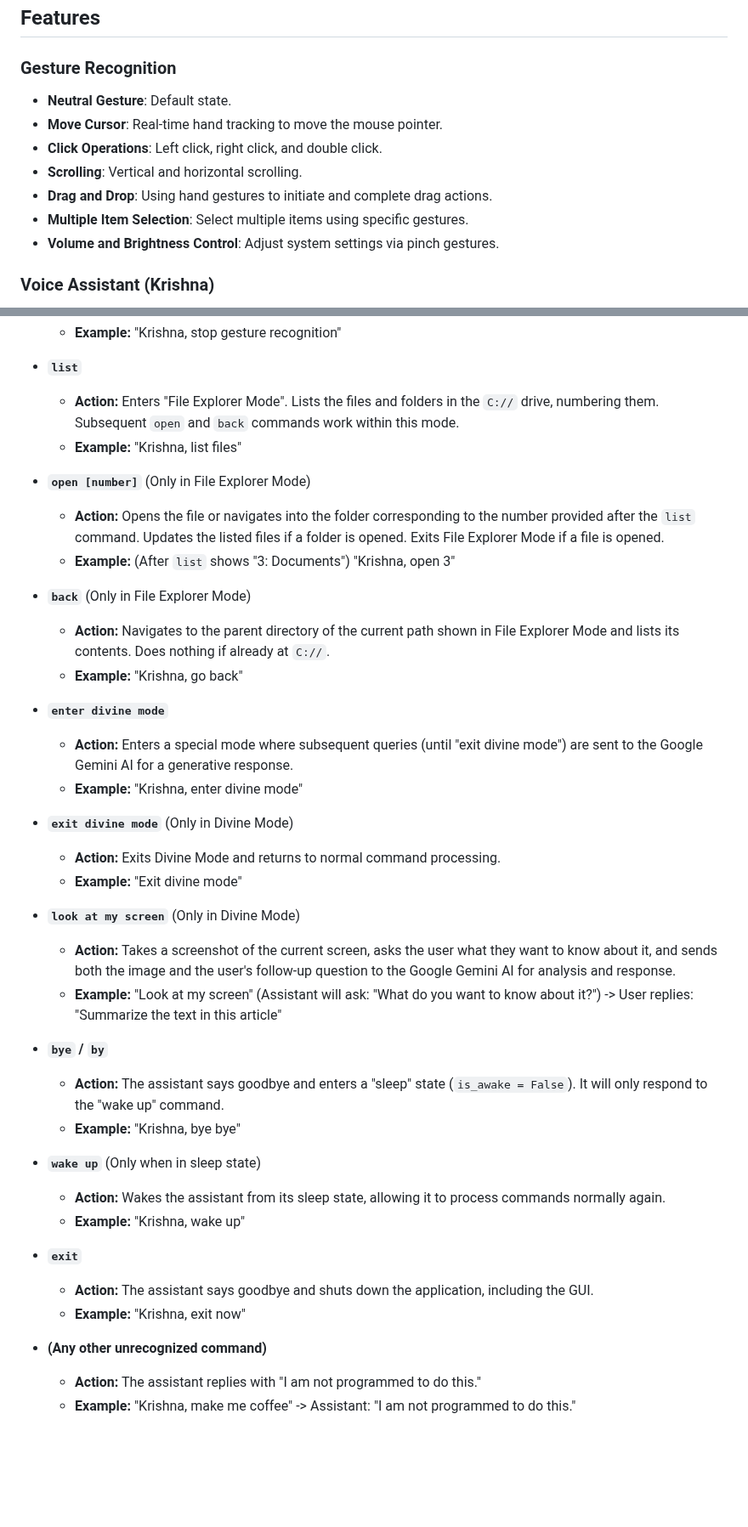
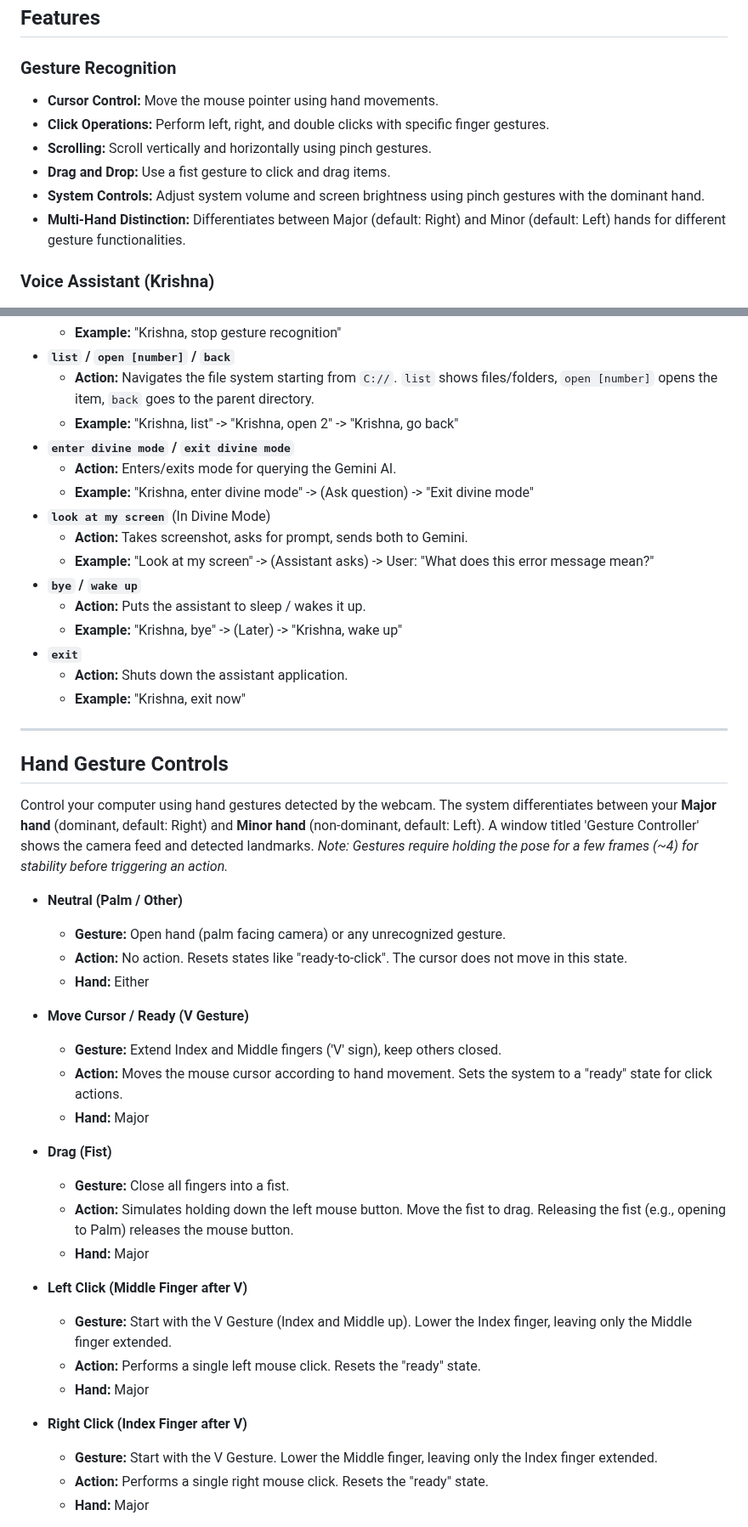
Before and after one commit to halcyon-past/Glide-Connect, a Markdown page: README.md, 2 parts joined by grey strips. Shown at 85% size. GitHub-like rendering; blank space fills up the shorter version.

Commit message:
Added Gesture Recognition Guide

```diff
--- a/README.md
+++ b/README.md
@@ -40,13 +41,12 @@ The Virtual Mouse project reimagines human-computer interaction by providing a g
 ## Features
 
 ### Gesture Recognition
-- **Neutral Gesture**: Default state.
-- **Move Cursor**: Real-time hand tracking to move the mouse pointer.
-- **Click Operations**: Left click, right click, and double click.
-- **Scrolling**: Vertical and horizontal scrolling.
-- **Drag and Drop**: Using hand gestures to initiate and complete drag actions.
-- **Multiple Item Selection**: Select multiple items using specific gestures.
-- **Volume and Brightness Control**: Adjust system settings via pinch gestures.
+- **Cursor Control:** Move the mouse pointer using hand movements.
+- **Click Operations:** Perform left, right, and double clicks with specific finger gestures.
+- **Scrolling:** Scroll vertically and horizontally using pinch gestures.
+- **Drag and Drop:** Use a fist gesture to click and drag items.
+- **System Controls:** Adjust system volume and screen brightness using pinch gestures with the dominant hand.
+- **Multi-Hand Distinction:** Differentiates between Major (default: Right) and Minor (default: Left) hands for different gesture functionalities.
 
 ### Voice Assistant (Krishna)
 - **Launch/Stop Gesture Recognition**: Voice commands to control the gesture recognition module.
@@ -180,41 +165,48 @@ Interact with the Krishna assistant using the following voice commands. You can
     * **Example:** "Krishna, stop gesture recognition"
-
-* **`list`**
-    * **Action:** Enters "File Explorer Mode". Lists the files and folders in the `C://` drive, numbering them. Subsequent `open` and `back` commands work within this mode.
-    * **Example:** "Krishna, list files"
-
-* **`open [number]`** (Only in File Explorer Mode)
-    * **Action:** Opens the file or navigates into the folder corresponding to the number provided after the `list` command. Updates the listed files if a folder is opened. Exits File Explorer Mode if a file is opened.
-    * **Example:** (After `list` shows "3: Documents") "Krishna, open 3"
-
-* **`back`** (Only in File Explorer Mode)
-    * **Action:** Navigates to the parent directory of the current path shown in File Explorer Mode and lists its contents. Does nothing if already at `C://`.
-    * **Example:** "Krishna, go back"
-
-* **`enter divine mode`**
-    * **Action:** Enters a special mode where subsequent queries (until "exit divine mode") are sent to the Google Gemini AI for a generative response.
-    * **Example:** "Krishna, enter divine mode"
-
-* **`exit divine mode`** (Only in Divine Mode)
-    * **Action:** Exits Divine Mode and returns to normal command processing.
-    * **Example:** "Exit divine mode"
-
-* **`look at my screen`** (Only in Divine Mode)
-    * **Action:** Takes a screenshot of the current screen, asks the user what they want to know about it, and sends both the image and the user's follow-up question to the Google Gemini AI for analysis and response.
-    * **Example:** "Look at my screen" (Assistant will ask: "What do you want to know about it?") -> User replies: "Summarize the text in this article"
-
-* **`bye` / `by`**
-    * **Action:** The assistant says goodbye and enters a "sleep" state (`is_awake = False`). It will only respond to the "wake up" command.
-    * **Example:** "Krishna, bye bye"
-
-* **`wake up`** (Only when in sleep state)
-    * **Action:** Wakes the assistant from its sleep state, allowing it to process commands normally again.
-    * **Example:** "Krishna, wake up"
-
+* **`list` / `open [number]` / `back`**
+    * **Action:** Navigates the file system starting from `C://`. `list` shows files/folders, `open [number]` opens the item, `back` goes to the parent directory.
+    * **Example:** "Krishna, list" -> "Krishna, open 2" -> "Krishna, go back"
+* **`enter divine mode` / `exit divine mode`**
+    * **Action:** Enters/exits mode for querying the Gemini AI.
+    * **Example:** "Krishna, enter divine mode" -> (Ask question) -> "Exit divine mode"
+* **`look at my screen`** (In Divine Mode)
+    * **Action:** Takes screenshot, asks for prompt, sends both to Gemini.
+    * **Example:** "Look at my screen" -> (Assistant asks) -> User: "What does this error message mean?"
+* **`bye` / `wake up`**
+    * **Action:** Puts the assistant to sleep / wakes it up.
+    * **Example:** "Krishna, bye" -> (Later) -> "Krishna, wake up"
 * **`exit`**
-    * **Action:** The assistant says goodbye and shuts down the application, including the GUI.
+    * **Action:** Shuts down the assistant application.
     * **Example:** "Krishna, exit now"
 
-* **(Any other unrecognized command)**
-    * **Action:** The assistant replies with "I am not programmed to do this."
-    * **Example:** "Krishna, make me coffee" -> Assistant: "I am not programmed to do this."
+---
+
+## Hand Gesture Controls
+
+Control your computer using hand gestures detected by the webcam. The system differentiates between your **Major hand** (dominant, default: Right) and **Minor hand** (non-dominant, default: Left). A window titled 'Gesture Controller' shows the camera feed and detected landmarks. *Note: Gestures require holding the pose for a few frames (~4) for stability before triggering an action.*
+
+* **Neutral (Palm / Other)**
+    * **Gesture:** Open hand (palm facing camera) or any unrecognized gesture.
+    * **Action:** No action. Resets states like "ready-to-click". The cursor does not move in this state.
+    * **Hand:** Either
+
+* **Move Cursor / Ready (V Gesture)**
+    * **Gesture:** Extend Index and Middle fingers ('V' sign), keep others closed.
+    * **Action:** Moves the mouse cursor according to hand movement. Sets the system to a "ready" state for click actions.
+    * **Hand:** Major
+
+* **Drag (Fist)**
+    * **Gesture:** Close all fingers into a fist.
+    * **Action:** Simulates holding down the left mouse button. Move the fist to drag. Releasing the fist (e.g., opening to Palm) releases the mouse button.
+    * **Hand:** Major
+
+* **Left Click (Middle Finger after V)**
+    * **Gesture:** Start with the V Gesture (Index and Middle up). Lower the Index finger, leaving only the Middle finger extended.
+    * **Action:** Performs a single left mouse click. Resets the "ready" state.
+    * **Hand:** Major
+
+* **Right Click (Index Finger after V)**
+    * **Gesture:** Start with the V Gesture. Lower the Middle finger, leaving only the Index finger extended.
+    * **Action:** Performs a single right mouse click. Resets the "ready" state.
+    * **Hand:** Major
+
```
Also changed, not shown: other parts of README.md (+52 -47 lines).
